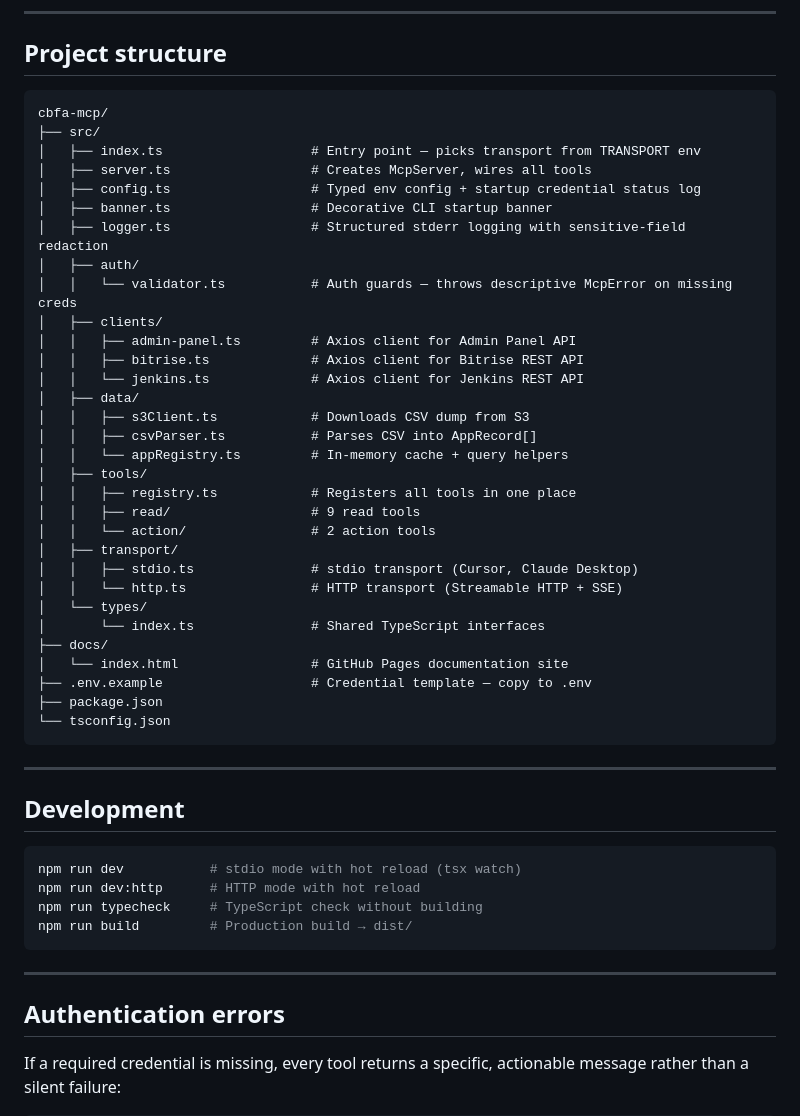
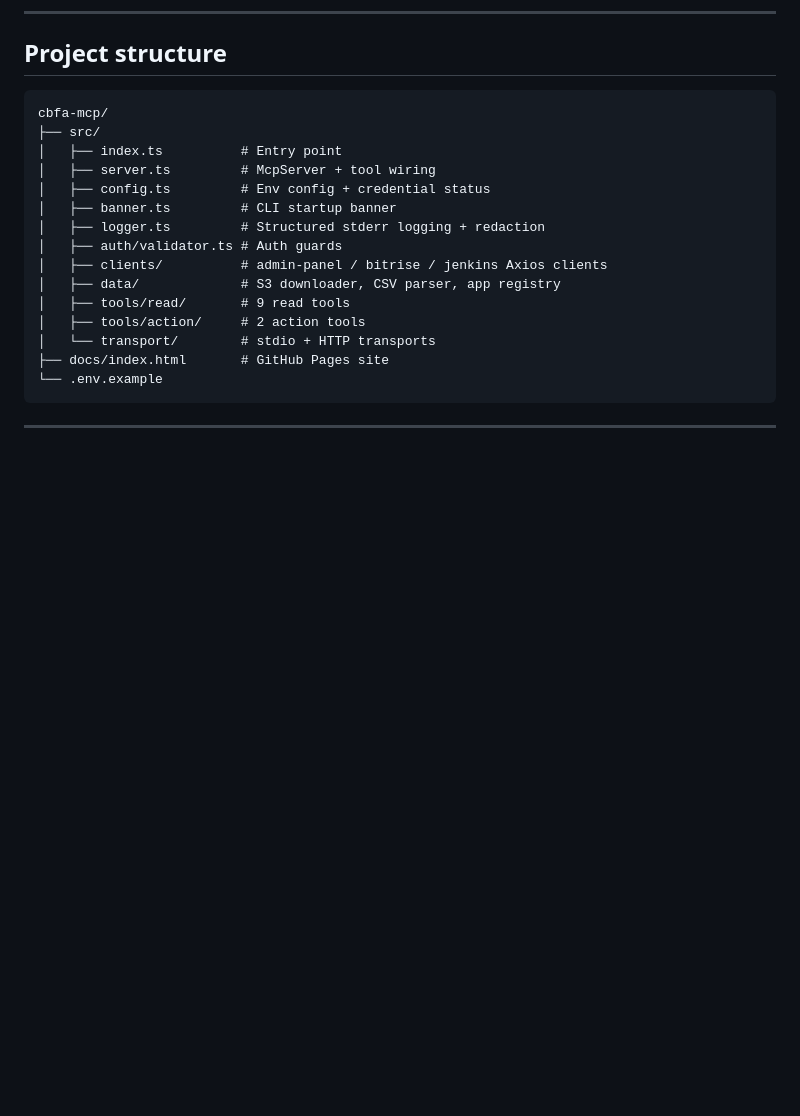
Before and after one commit to rasheedcalgary/cbfa-mcp, a Markdown page: README.md, the part around one of its changes. Rendered like a GitHub page; blank space fills up the shorter version.

Commit message:
docs: compact README with verified checkmarks, remove Auth roadmap item
Co-authored-by: Cursor <cursoragent@cursor.com>

````diff
--- a/README.md
+++ b/README.md
@@ -259,51 +217,20 @@ Is the build for com.trainerize.peakfitness done yet?
 ```
 cbfa-mcp/
 ├── src/
-│   ├── index.ts                   # Entry point — picks transport from TRANSPORT env
-│   ├── server.ts                  # Creates McpServer, wires all tools
-│   ├── config.ts                  # Typed env config + startup credential status log
-│   ├── banner.ts                  # Decorative CLI startup banner
-│   ├── logger.ts                  # Structured stderr logging with sensitive-field redaction
-│   ├── auth/
-│   │   └── validator.ts           # Auth guards — throws descriptive McpError on missing creds
-│   ├── clients/
-│   │   ├── admin-panel.ts         # Axios client for Admin Panel API
-│   │   ├── bitrise.ts             # Axios client for Bitrise REST API
-│   │   └── jenkins.ts             # Axios client for Jenkins REST API
-│   ├── data/
-│   │   ├── s3Client.ts            # Downloads CSV dump from S3
-│   │   ├── csvParser.ts           # Parses CSV into AppRecord[]
-│   │   └── appRegistry.ts         # In-memory cache + query helpers
-│   ├── tools/
-│   │   ├── registry.ts            # Registers all tools in one place
-│   │   ├── read/                  # 9 read tools
-│   │   └── action/                # 2 action tools
-│   ├── transport/
-│   │   ├── stdio.ts               # stdio transport (Cursor, Claude Desktop)
-│   │   └── http.ts                # HTTP transport (Streamable HTTP + SSE)
-│   └── types/
-│       └── index.ts               # Shared TypeScript interfaces
-├── docs/
-│   └── index.html                 # GitHub Pages documentation site
-├── .env.example                   # Credential template — copy to .env
-├── package.json
-└── tsconfig.json
+│   ├── index.ts          # Entry point
+│   ├── server.ts         # McpServer + tool wiring
+│   ├── config.ts         # Env config + credential status
+│   ├── banner.ts         # CLI startup banner
+│   ├── logger.ts         # Structured stderr logging + redaction
+│   ├── auth/validator.ts # Auth guards
+│   ├── clients/          # admin-panel / bitrise / jenkins Axios clients
+│   ├── data/             # S3 downloader, CSV parser, app registry
+│   ├── tools/read/       # 9 read tools
+│   ├── tools/action/     # 2 action tools
+│   └── transport/        # stdio + HTTP transports
+├── docs/index.html       # GitHub Pages site
+└── .env.example
 ```
 
 ---
 
-## Development
-
-```bash
-npm run dev           # stdio mode with hot reload (tsx watch)
-npm run dev:http      # HTTP mode with hot reload
-npm run typecheck     # TypeScript check without building
-npm run build         # Production build → dist/
-```
-
----
-
-## Authentication errors
-
-If a required credential is missing, every tool returns a specific, actionable message rather than a silent failure:
-
````
Also changed, not shown: other parts of README.md (+98 -170 lines).
